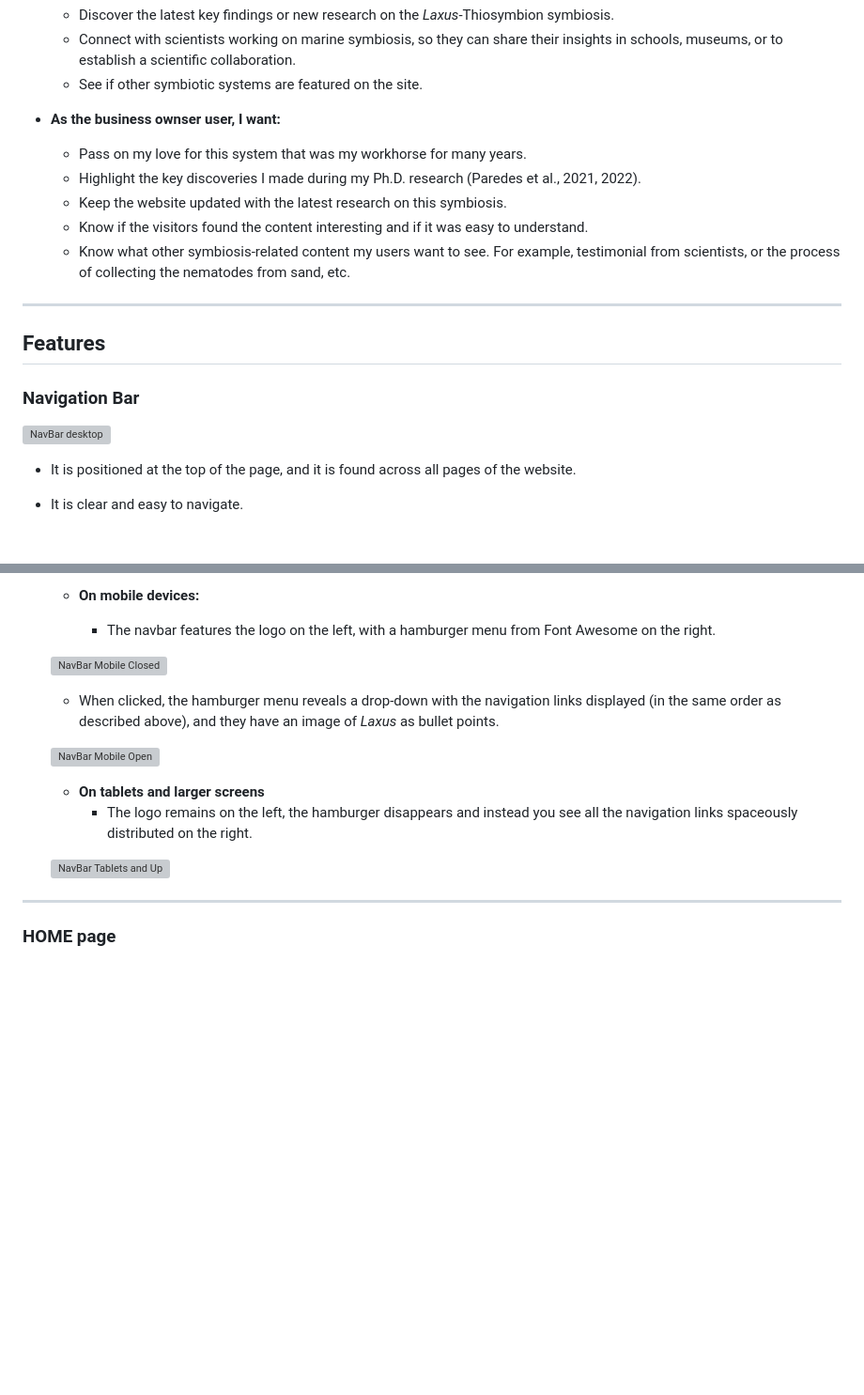
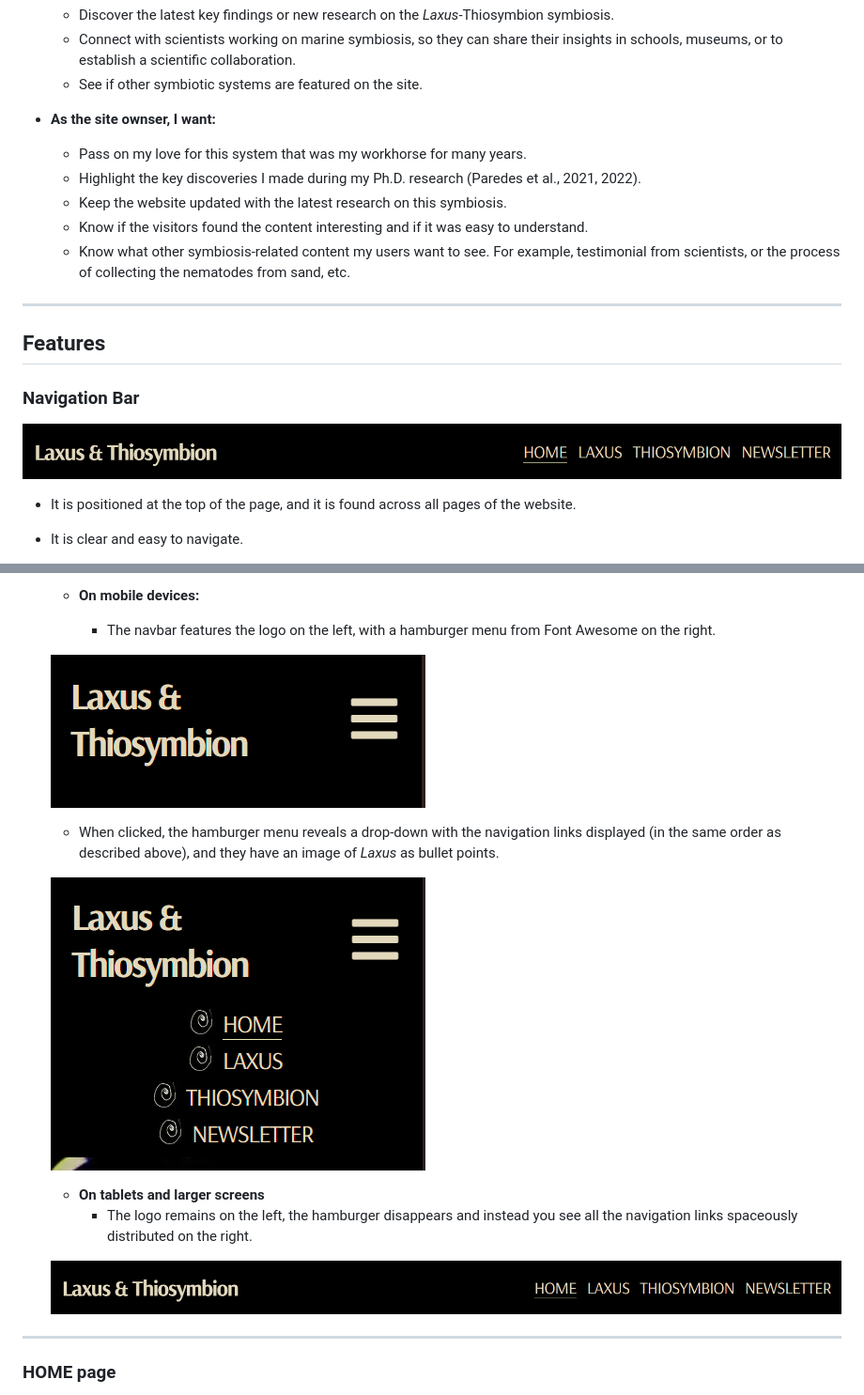
Before and after one commit to ParedesGab/PP1, a Markdown page: README.md, 2 parts joined by grey strips. Shown: that part at 94% size. Drawn GitHub-style; pictures changed too: documentation/website-screenshots/navbar-mobile-closed.png (added), documentation/website-screenshots/navbar-mobile-open.png (added), documentation/website-screenshots/navigation.png (added); blank space fills up the shorter version; grey boxes are pictures that could not be loaded.

Commit message:
ReadMe: Add website screenshots until navbar

```diff
--- a/README.md
+++ b/README.md
@@ -66,7 +66,7 @@ Symbiosis is defined as "the living together of differently named organisms" (de
   + Connect with scientists working on marine symbiosis, so they can share their insights in schools, museums, or to establish a scientific collaboration.
   + See if other symbiotic systems are featured on the site.
 
-+ **As the business ownser user, I want:**
++ **As the site ownser, I want:**
 
   + Pass on my love for this system that was my workhorse for many years.
   + Highlight the key discoveries I made during my Ph.D. research (Paredes et al., 2021, 2022).
@@ -79,7 +79,7 @@ Symbiosis is defined as "the living together of differently named organisms" (de
 
 ### Navigation Bar
 
-![NavBar desktop](documentation/navbar_desktop.png)
+![NavBar Tablets and up](documentation/website-screenshots/navigation.png)
 
   + It is positioned at the top of the page, and it is found across all pages of the website.
   + It is clear and easy to navigate.
@@ -102,16 +102,16 @@ Symbiosis is defined as "the living together of differently named organisms" (de
 
       + The navbar features the logo on the left, with a hamburger menu from Font Awesome on the right.
 
-    ![NavBar Mobile Closed](documentation/navbar_mobile_closed.png)
+    ![Closed NavBar - Mobile](documentation/website-screenshots/navbar-mobile-closed.png)
 
       + When clicked, the hamburger menu reveals a drop-down with the navigation links displayed (in the same order as described above), and they have an image of *Laxus* as bullet points.
 
-    ![NavBar Mobile Open](documentation/navbar_mobile_open.png)
+    ![Open NavBar - Mobile](documentation/website-screenshots/navbar-mobile-open.png)
 
     + **On tablets and larger screens**
       + The logo remains on the left, the hamburger disappears and instead you see all the navigation links spaceously distributed on the right.
 
-    ![NavBar Tablets and Up](documentation/navbar_tablets.png)
+    ![NavBar Tablets and up](documentation/website-screenshots/navigation.png)
 
 ---
 ### HOME page
```
Also changed, not shown: other parts of README.md (+3 -3 lines), 1 other file.
